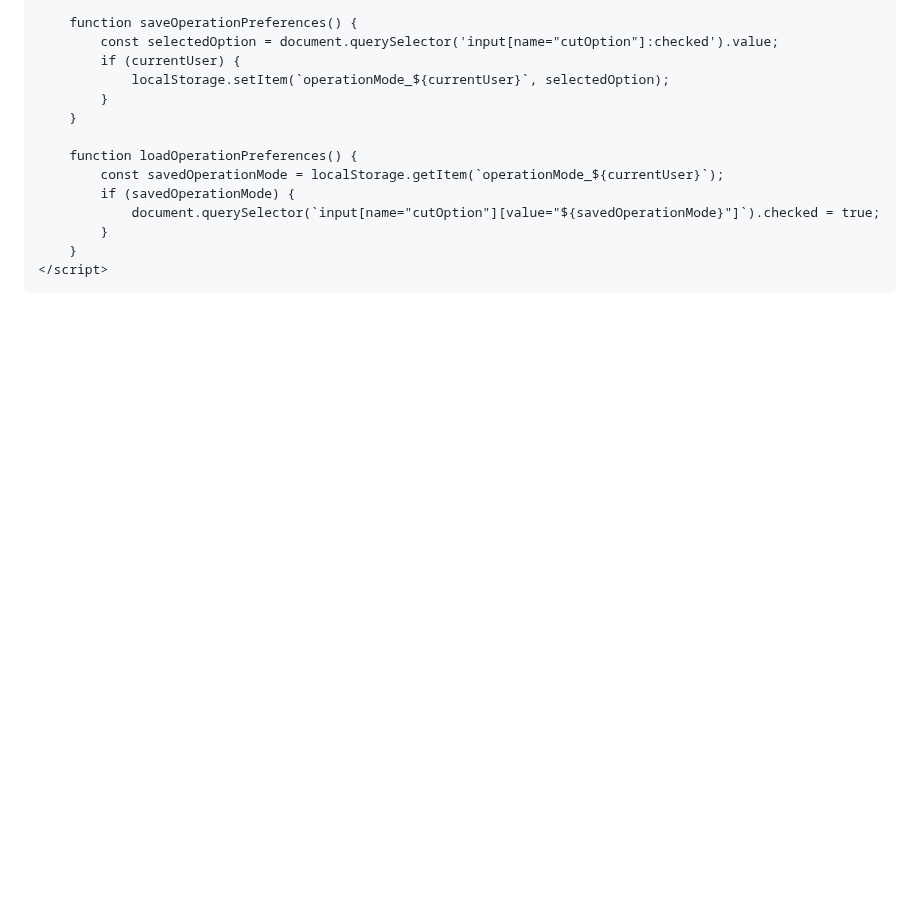
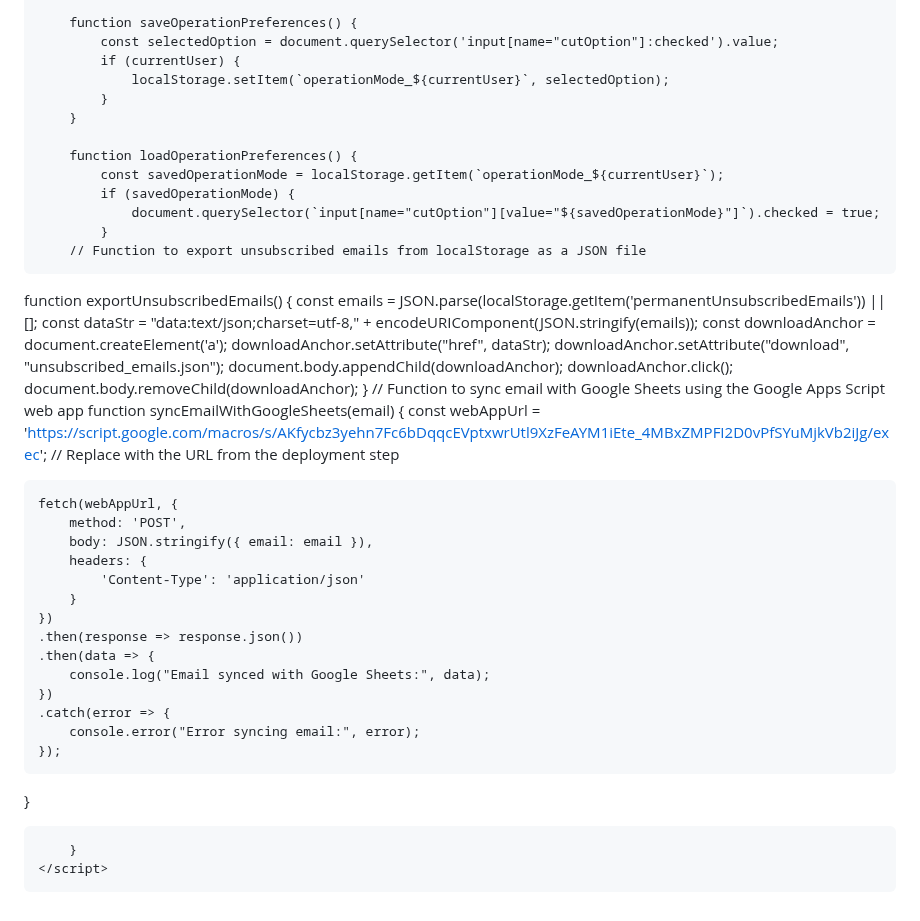
Before and after one commit to prakashsharma19/adv, a Markdown page: README.md, the part around one of its changes. Drawn GitHub-style; blank space fills up the shorter version.

```diff
--- a/README.md
+++ b/README.md
@@ -1448,7 +1541,38 @@
             if (savedOperationMode) {
                 document.querySelector(`input[name="cutOption"][value="${savedOperationMode}"]`).checked = true;
             }
-        }
+        // Function to export unsubscribed emails from localStorage as a JSON file
+function exportUnsubscribedEmails() {
+    const emails = JSON.parse(localStorage.getItem('permanentUnsubscribedEmails')) || [];
+    const dataStr = "data:text/json;charset=utf-8," + encodeURIComponent(JSON.stringify(emails));
+    const downloadAnchor = document.createElement('a');
+    downloadAnchor.setAttribute("href", dataStr);
+    downloadAnchor.setAttribute("download", "unsubscribed_emails.json");
+    document.body.appendChild(downloadAnchor);
+    downloadAnchor.click();
+    document.body.removeChild(downloadAnchor);
+}
+// Function to sync email with Google Sheets using the Google Apps Script web app
+function syncEmailWithGoogleSheets(email) {
+    const webAppUrl = 'https://script.google.com/macros/s/AKfycbz3yehn7Fc6bDqqcEVptxwrUtl9XzFeAYM1iEte_4MBxZMPFI2D0vPfSYuMjkVb2iJg/exec'; // Replace with the URL from the deployment step
+
+    fetch(webAppUrl, {
+        method: 'POST',
+        body: JSON.stringify({ email: email }),
+        headers: {
+            'Content-Type': 'application/json'
+        }
+    })
+    .then(response => response.json())
+    .then(data => {
+        console.log("Email synced with Google Sheets:", data);
+    })
+    .catch(error => {
+        console.error("Error syncing email:", error);
+    });
+}
+
+		}
     </script>
 </body>
 
```
Also changed, not shown: other parts of README.md (+171 -78 lines).
